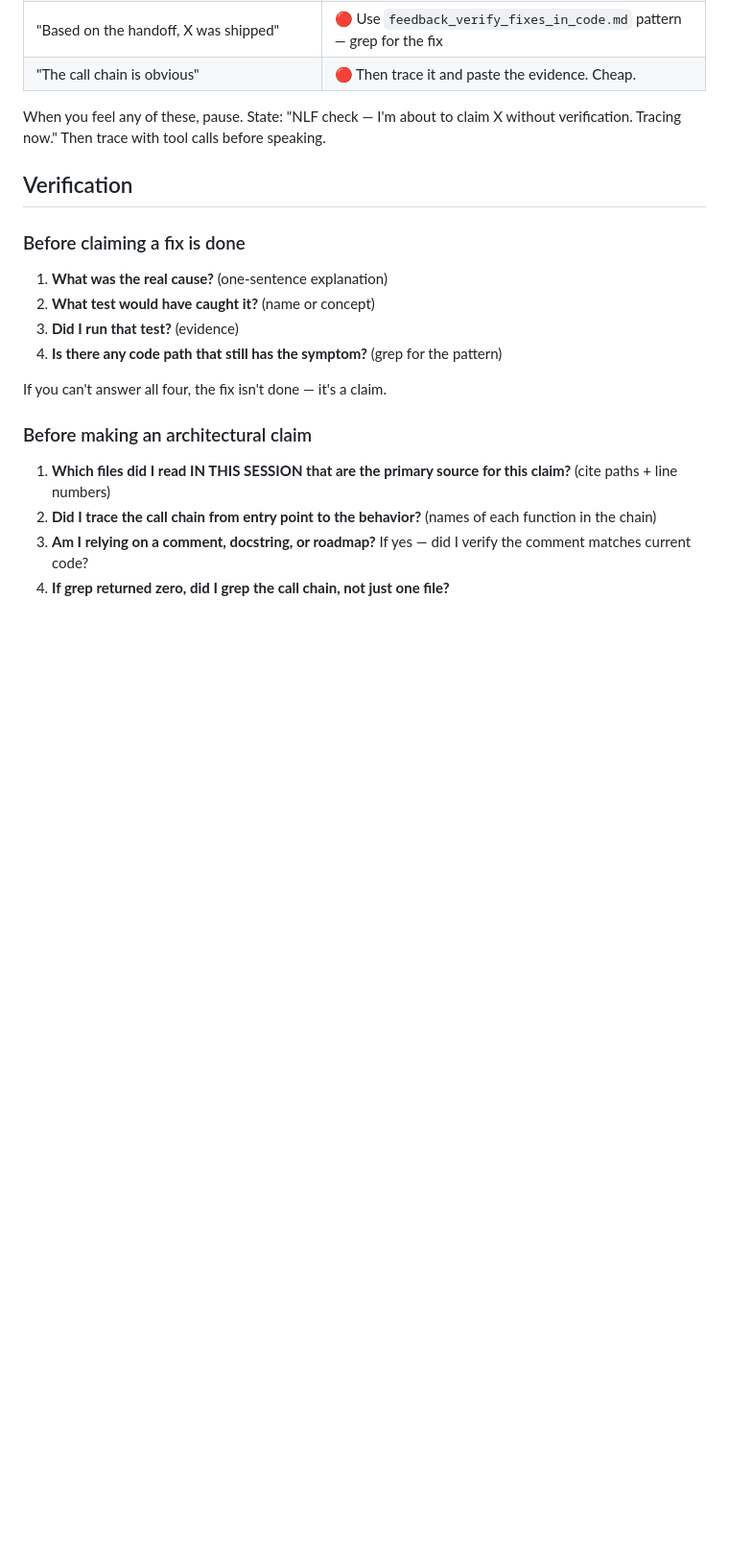
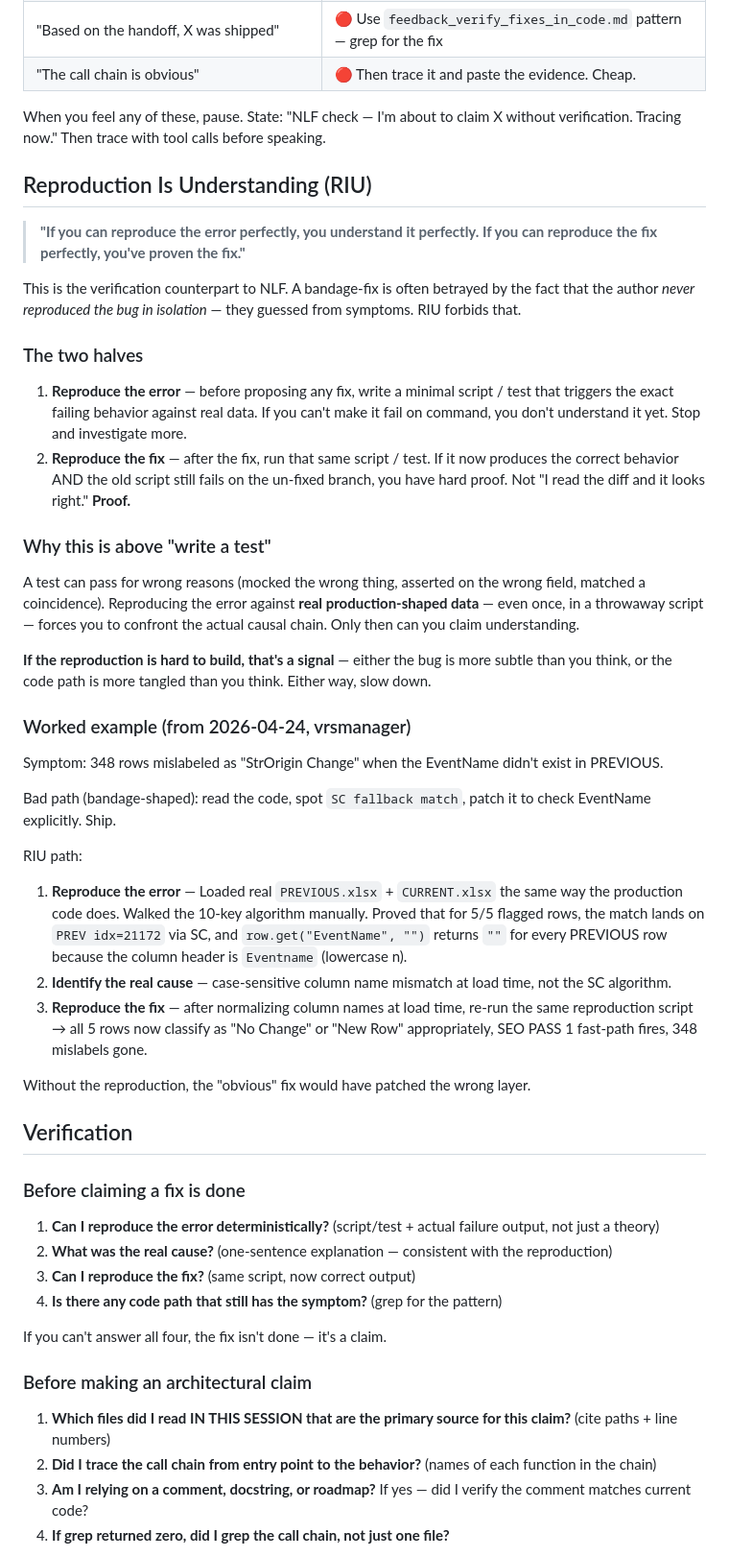
Before and after one commit to NeilVibe/gngm, a Markdown page: protocols/NLF.md, the part around the change. Shown at 96% size. Rendered like a GitHub page; blank space fills up the shorter version.

Commit message:
feat(NLF): add RIU — Reproduction Is Understanding principle
Codifies the debugging discipline: if you can reproduce the error
perfectly, you understand it perfectly. If you can reproduce the
fix perfectly, you have proof, not a claim.

- NLF.md: new "Reproduction Is Understanding (RIU)" section with
  two-halves rule, why it's above "write a test" (mocks lie),
  worked example, and updated verification checklist (4 questions
  lead with "Can I reproduce the error deterministically?").
- SDP.md: new step 1c "Reproduce the error (RIU — for bugs)"
  referencing NLF; renumbers "Write the plan" to 1d.
- TDD.md: Part 2 Step 4 renamed "Simulate (RIU)" and split into
  "Reproduce the error first" + "Reproduce the fix second" with
  cross-reference to NLF § RIU.

Why this was missing: reproduction was implicit in RED→GREEN
discipline but never named as a first-class principle. Without
the name, the mocking trap (tests pass for wrong reasons) kept
being rediscovered per bug. RIU forces reproduction against real
production-shaped data before any fix claim.

Codified after a vrsmanager incident (2026-04-24) where case-
sensitive column name mismatch poisoned the 10-key change
detector. Mocked unit tests all passed; only real-data
reproduction revealed the root cause.

Co-Authored-By: Claude Opus 4.7 (1M context) <noreply@anthropic.com>

```diff
--- a/protocols/NLF.md
+++ b/protocols/NLF.md
@@ -118,13 +118,43 @@ The user caught it and called it out. NLF rule was codified from that moment.
 
 When you feel any of these, pause. State: "NLF check — I'm about to claim X without verification. Tracing now." Then trace with tool calls before speaking.
 
+## Reproduction Is Understanding (RIU)
+
+> **"If you can reproduce the error perfectly, you understand it perfectly. If you can reproduce the fix perfectly, you've proven the fix."**
+
+This is the verification counterpart to NLF. A bandage-fix is often betrayed by the fact that the author *never reproduced the bug in isolation* — they guessed from symptoms. RIU forbids that.
+
+### The two halves
+
+1. **Reproduce the error** — before proposing any fix, write a minimal script / test that triggers the exact failing behavior against real data. If you can't make it fail on command, you don't understand it yet. Stop and investigate more.
+2. **Reproduce the fix** — after the fix, run that same script / test. If it now produces the correct behavior AND the old script still fails on the un-fixed branch, you have hard proof. Not "I read the diff and it looks right." **Proof.**
+
+### Why this is above "write a test"
+
+A test can pass for wrong reasons (mocked the wrong thing, asserted on the wrong field, matched a coincidence). Reproducing the error against **real production-shaped data** — even once, in a throwaway script — forces you to confront the actual causal chain. Only then can you claim understanding.
+
+**If the reproduction is hard to build, that's a signal** — either the bug is more subtle than you think, or the code path is more tangled than you think. Either way, slow down.
+
+### Worked example (from 2026-04-24, vrsmanager)
+
+Symptom: 348 rows mislabeled as "StrOrigin Change" when the EventName didn't exist in PREVIOUS.
+
+Bad path (bandage-shaped): read the code, spot `SC fallback match`, patch it to check EventName explicitly. Ship.
+
+RIU path:
+1. **Reproduce the error** — Loaded real `PREVIOUS.xlsx` + `CURRENT.xlsx` the same way the production code does. Walked the 10-key algorithm manually. Proved that for 5/5 flagged rows, the match lands on `PREV idx=21172` via SC, and `row.get("EventName", "")` returns `""` for every PREVIOUS row because the column header is `Eventname` (lowercase n).
+2. **Identify the real cause** — case-sensitive column name mismatch at load time, not the SC algorithm.
+3. **Reproduce the fix** — after normalizing column names at load time, re-run the same reproduction script → all 5 rows now classify as "No Change" or "New Row" appropriately, SEO PASS 1 fast-path fires, 348 mislabels gone.
+
+Without the reproduction, the "obvious" fix would have patched the wrong layer.
+
 ## Verification
 
 ### Before claiming a fix is done
 
-1. **What was the real cause?** (one-sentence explanation)
-2. **What test would have caught it?** (name or concept)
-3. **Did I run that test?** (evidence)
+1. **Can I reproduce the error deterministically?** (script/test + actual failure output, not just a theory)
+2. **What was the real cause?** (one-sentence explanation — consistent with the reproduction)
+3. **Can I reproduce the fix?** (same script, now correct output)
 4. **Is there any code path that still has the symptom?** (grep for the pattern)
 
 If you can't answer all four, the fix isn't done — it's a claim.
```
Also changed, not shown: protocols/SDP.md (+7 -1 lines), protocols/TDD.md (+5 -2 lines).
